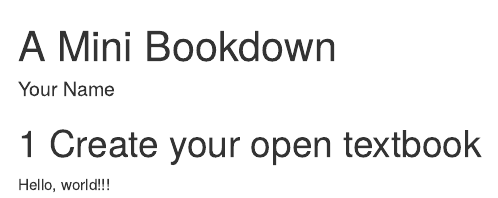
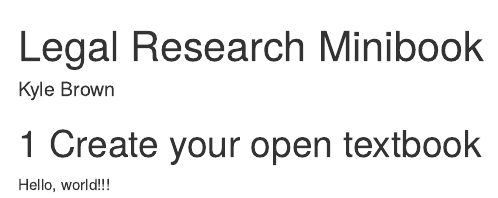
Before and after one commit to kybrarian/minibookdown, an R Markdown document (index.Rmd): the page in a window 1100 px wide, from its top. Rendered offline with R 4.5, knitr and Pandoc, with nearby package versions; drawn as R Markdown's standard HTML page in place of the format the file asks for.

Commit message:
Adds book metadata

```diff
--- a/index.Rmd
+++ b/index.Rmd
@@ -1,6 +1,6 @@
 ---
-title: "A Mini Bookdown"
-author: "Your Name"
+title: "Legal Research Minibook"
+author: "Kyle Brown"
 site: bookdown::bookdown_site
 documentclass: book
 classoption: openany
```
